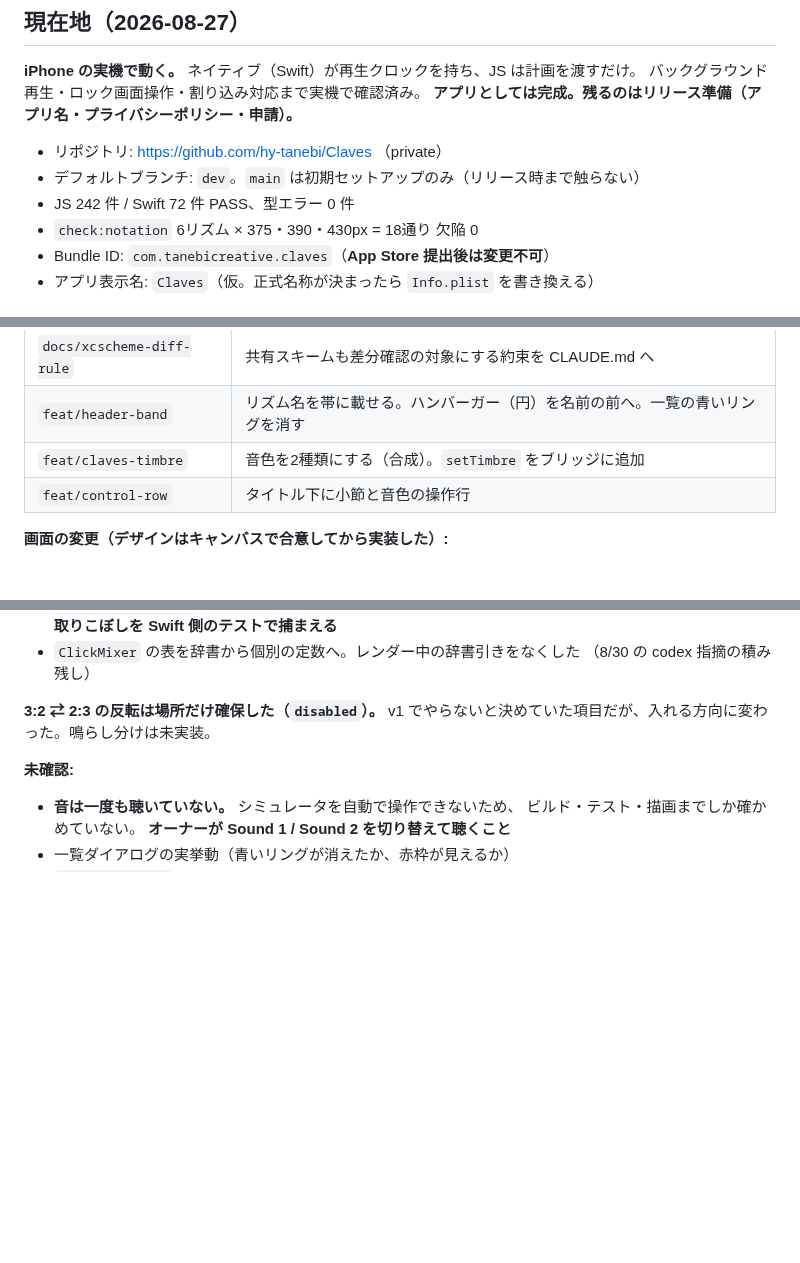
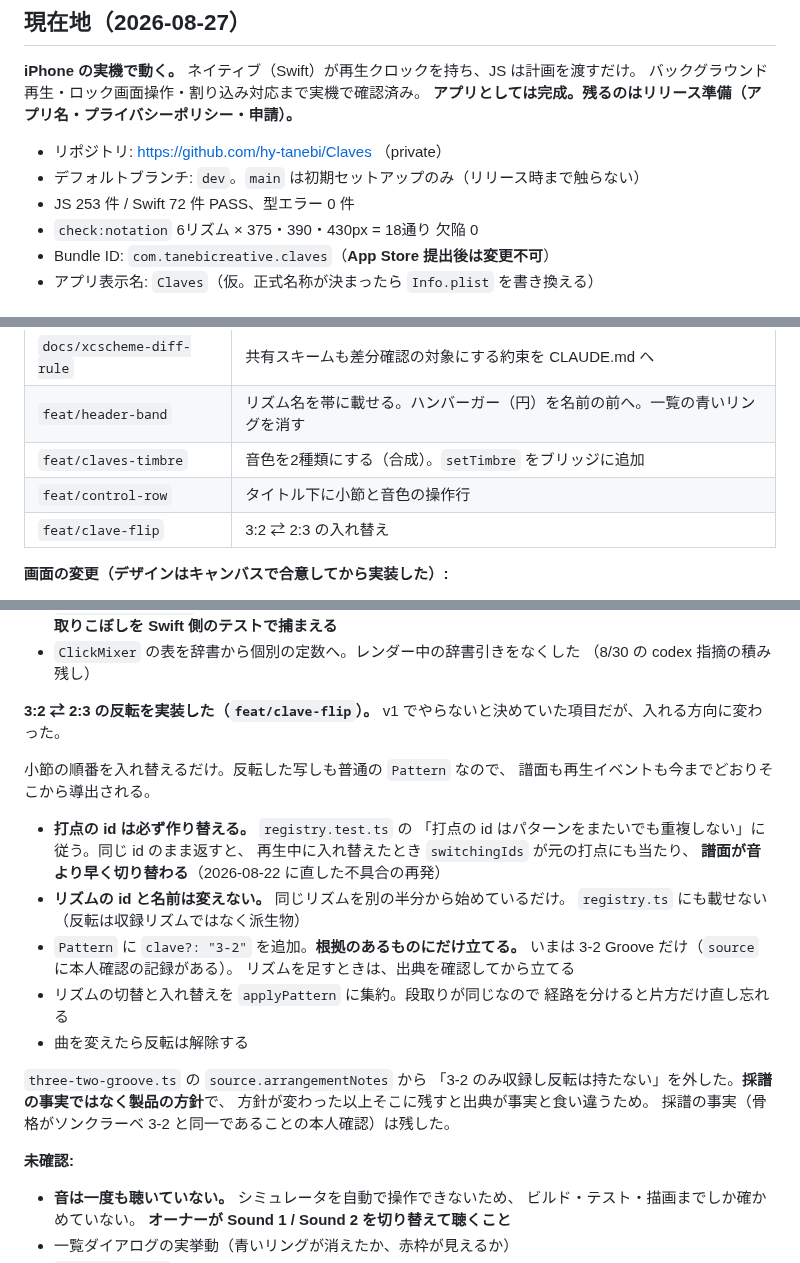
Before and after one commit to hy-tanebi/Claves, a Markdown page: docs/progress.md, 3 parts joined by grey strips. Drawn GitHub-style; blank space fills up the shorter version.

Commit message:
docs(progress): 3:2 と 2:3 の入れ替えを記録する
Co-Authored-By: Claude Opus 5 <noreply@anthropic.com>
Claude-Session: https://claude.ai/code/session_01524dCNCA2BP61VmwWTNB45

```diff
--- a/docs/progress.md
+++ b/docs/progress.md
@@ -12,7 +12,7 @@
 
 - リポジトリ: https://github.com/hy-tanebi/Claves （private）
 - デフォルトブランチ: `dev`。`main` は初期セットアップのみ（リリース時まで触らない）
-- JS 242 件 / Swift 72 件 PASS、型エラー 0 件
+- JS 253 件 / Swift 72 件 PASS、型エラー 0 件
 - `check:notation` 6リズム × 375・390・430px = 18通り 欠陥 0
 - Bundle ID: `com.tanebicreative.claves`（**App Store 提出後は変更不可**）
 - アプリ表示名: `Claves`（仮。正式名称が決まったら `Info.plist` を書き換える）
@@ -229,6 +229,7 @@ xcrun simctl io booted screenshot /tmp/s.png   # 起動直後は白いので数
 | `feat/header-band` | リズム名を帯に載せる。ハンバーガー（円）を名前の前へ。一覧の青いリングを消す |
 | `feat/claves-timbre` | 音色を2種類にする（合成）。`setTimbre` をブリッジに追加 |
 | `feat/control-row` | タイトル下に小節と音色の操作行 |
+| `feat/clave-flip` | 3:2 ⇄ 2:3 の入れ替え |
 
 **画面の変更（デザインはキャンバスで合意してから実装した）:**
 
@@ -268,8 +269,29 @@ xcrun simctl io booted screenshot /tmp/s.png   # 起動直後は白いので数
 - `ClickMixer` の表を辞書から個別の定数へ。レンダー中の辞書引きをなくした
   （8/30 の codex 指摘の積み残し）
 
-**3:2 ⇄ 2:3 の反転は場所だけ確保した（`disabled`）。**
-v1 でやらないと決めていた項目だが、入れる方向に変わった。鳴らし分けは未実装。
+**3:2 ⇄ 2:3 の反転を実装した（`feat/clave-flip`）。**
+v1 でやらないと決めていた項目だが、入れる方向に変わった。
+
+小節の順番を入れ替えるだけ。反転した写しも普通の `Pattern` なので、
+譜面も再生イベントも今までどおりそこから導出される。
+
+- **打点の id は必ず作り替える。** `registry.test.ts` の
+  「打点の id はパターンをまたいでも重複しない」に従う。同じ id のまま返すと、
+  再生中に入れ替えたとき `switchingIds` が元の打点にも当たり、
+  **譜面が音より早く切り替わる**（2026-08-22 に直した不具合の再発）
+- **リズムの id と名前は変えない。** 同じリズムを別の半分から始めているだけ。
+  `registry.ts` にも載せない（反転は収録リズムではなく派生物）
+- `Pattern` に `clave?: "3-2"` を追加。**根拠のあるものにだけ立てる。**
+  いまは 3-2 Groove だけ（`source` に本人確認の記録がある）。
+  リズムを足すときは、出典を確認してから立てる
+- リズムの切替と入れ替えを `applyPattern` に集約。段取りが同じなので
+  経路を分けると片方だけ直し忘れる
+- 曲を変えたら反転は解除する
+
+`three-two-groove.ts` の `source.arrangementNotes` から
+「3-2 のみ収録し反転は持たない」を外した。**採譜の事実ではなく製品の方針**で、
+方針が変わった以上そこに残すと出典が事実と食い違うため。
+採譜の事実（骨格がソンクラーベ 3-2 と同一であることの本人確認）は残した。
 
 **未確認:**
 
```
